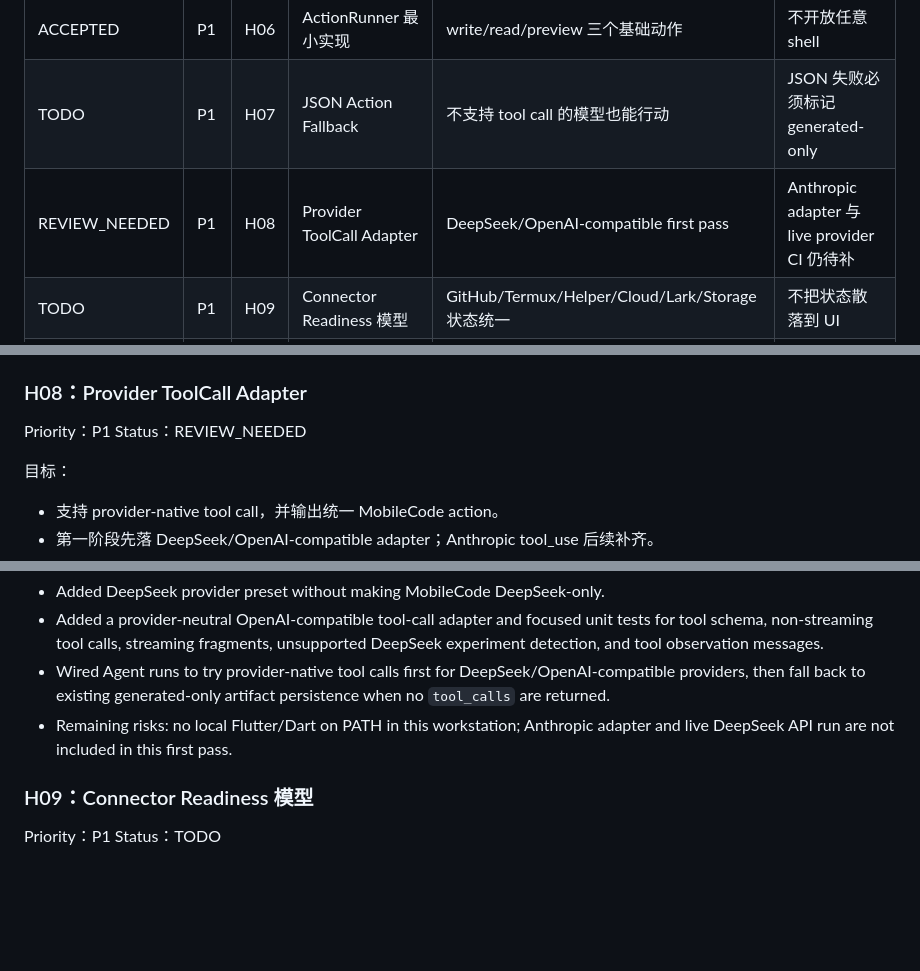
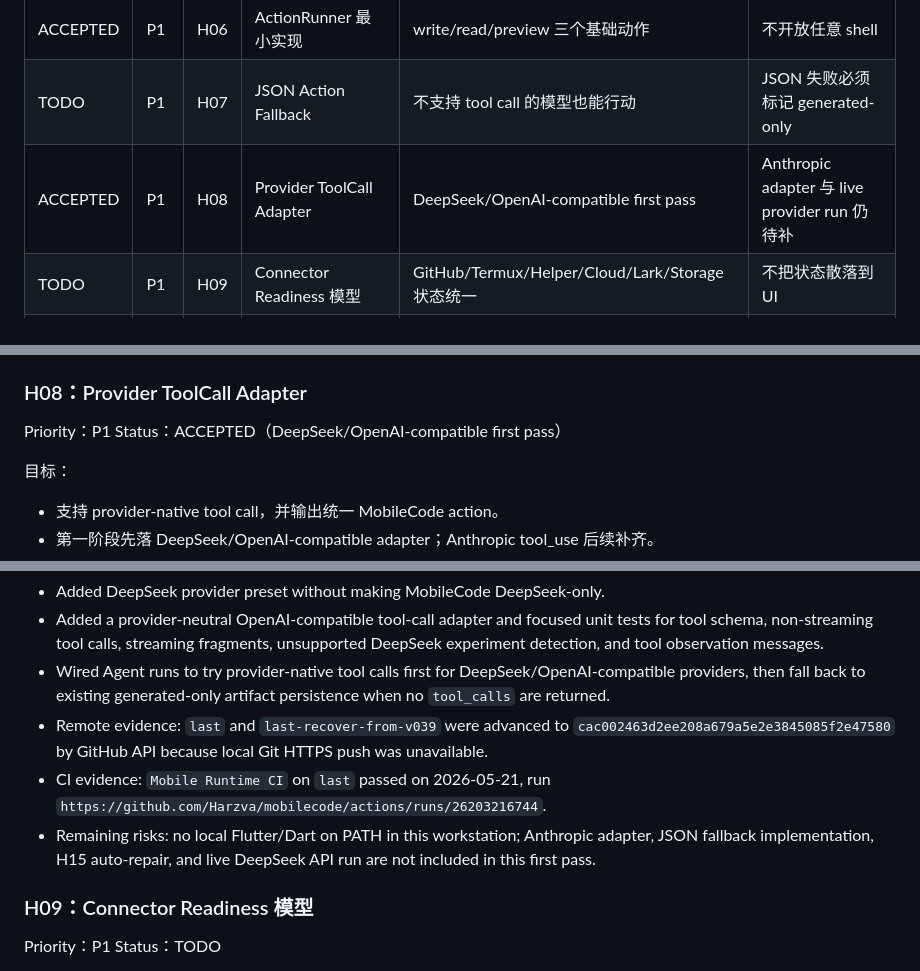
Before and after one commit to Harzva/mobilecode, a Markdown page: docs/import_phase_summarize/2026-05-20-mobilecode-harness-next-plan.md, 3 parts joined by grey strips. Drawn GitHub-style; blank space fills up the shorter version.

Commit message:
docs: accept deepseek tool call first pass

```diff
--- a/docs/import_phase_summarize/2026-05-20-mobilecode-harness-next-plan.md
+++ b/docs/import_phase_summarize/2026-05-20-mobilecode-harness-next-plan.md
@@ -228,7 +228,7 @@ KimiClaw 最值得借鉴的是手机端产品组织方式，不是照搬无障
 | ACCEPTED | P0 | H05 | Logs / Activity 中心 | 模型、runtime、GitHub、文件日志统一查看 | 不做远程日志上传 |
 | ACCEPTED | P1 | H06 | ActionRunner 最小实现 | write/read/preview 三个基础动作 | 不开放任意 shell |
 | TODO | P1 | H07 | JSON Action Fallback | 不支持 tool call 的模型也能行动 | JSON 失败必须标记 generated-only |
-| REVIEW_NEEDED | P1 | H08 | Provider ToolCall Adapter | DeepSeek/OpenAI-compatible first pass | Anthropic adapter 与 live provider CI 仍待补 |
+| ACCEPTED | P1 | H08 | Provider ToolCall Adapter | DeepSeek/OpenAI-compatible first pass | Anthropic adapter 与 live provider run 仍待补 |
 | TODO | P1 | H09 | Connector Readiness 模型 | GitHub/Termux/Helper/Cloud/Lark/Storage 状态统一 | 不把状态散落到 UI |
 | TODO | P1 | H10 | GitHub-first 轻量工作区 | API workspace、Actions、Pages、Release 补强 | 无 git 时不报死错误 |
 | TODO | P1 | H11 | 用户可见共享目录 | Documents/MobileCode 授权与同步 | 不替代 App 私有工作区 |
@@ -631,7 +631,7 @@ Experiment Log Note（2026-05-21）：
 ### H08：Provider ToolCall Adapter
 
 Priority：P1
-Status：REVIEW_NEEDED
+Status：ACCEPTED（DeepSeek/OpenAI-compatible first pass）
 
 目标：
 
@@ -659,7 +659,9 @@ Implementation Note（2026-05-21）：
 - Added DeepSeek provider preset without making MobileCode DeepSeek-only.
 - Added a provider-neutral OpenAI-compatible tool-call adapter and focused unit tests for tool schema, non-streaming tool calls, streaming fragments, unsupported DeepSeek experiment detection, and tool observation messages.
 - Wired Agent runs to try provider-native tool calls first for DeepSeek/OpenAI-compatible providers, then fall back to existing generated-only artifact persistence when no `tool_calls` are returned.
-- Remaining risks: no local Flutter/Dart on PATH in this workstation; Anthropic adapter and live DeepSeek API run are not included in this first pass.
+- Remote evidence: `last` and `last-recover-from-v039` were advanced to `cac002463d2ee208a679a5e2e3845085f2e47580` by GitHub API because local Git HTTPS push was unavailable.
+- CI evidence: `Mobile Runtime CI` on `last` passed on 2026-05-21, run `https://github.com/Harzva/mobilecode/actions/runs/26203216744`.
+- Remaining risks: no local Flutter/Dart on PATH in this workstation; Anthropic adapter, JSON fallback implementation, H15 auto-repair, and live DeepSeek API run are not included in this first pass.
 
 ### H09：Connector Readiness 模型
 
```
